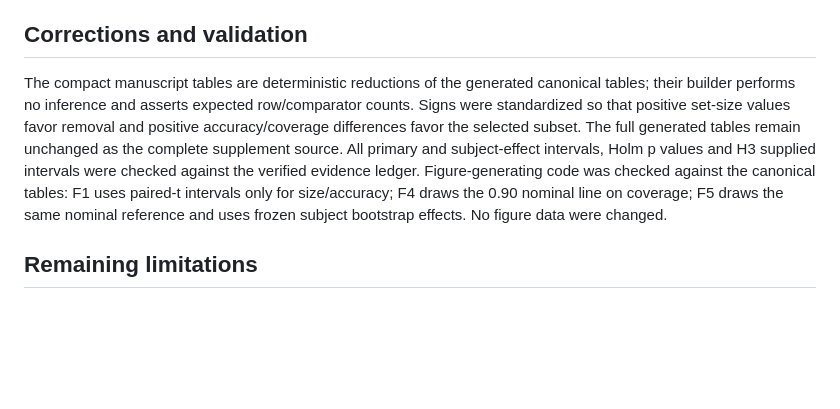
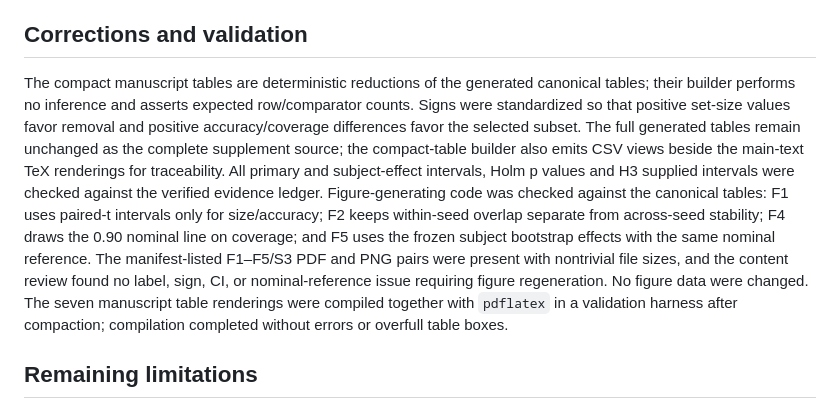
Before and after one commit to samantr/conformal-harmful-features, a Markdown page: paper/manuscript/display-review.md, the part around the change. GitHub-like rendering; blank space fills up the shorter version.

Commit message:
Record completed display validation

```diff
--- a/paper/manuscript/display-review.md
+++ b/paper/manuscript/display-review.md
@@ -52,7 +52,7 @@ The review found no verified numerical sign or interval error in the generated e
 
 ## Corrections and validation
 
-The compact manuscript tables are deterministic reductions of the generated canonical tables; their builder performs no inference and asserts expected row/comparator counts. Signs were standardized so that positive set-size values favor removal and positive accuracy/coverage differences favor the selected subset. The full generated tables remain unchanged as the complete supplement source. All primary and subject-effect intervals, Holm p values and H3 supplied intervals were checked against the verified evidence ledger. Figure-generating code was checked against the canonical tables: F1 uses paired-t intervals only for size/accuracy; F4 draws the 0.90 nominal line on coverage; F5 draws the same nominal reference and uses frozen subject bootstrap effects. No figure data were changed.
+The compact manuscript tables are deterministic reductions of the generated canonical tables; their builder performs no inference and asserts expected row/comparator counts. Signs were standardized so that positive set-size values favor removal and positive accuracy/coverage differences favor the selected subset. The full generated tables remain unchanged as the complete supplement source; the compact-table builder also emits CSV views beside the main-text TeX renderings for traceability. All primary and subject-effect intervals, Holm p values and H3 supplied intervals were checked against the verified evidence ledger. Figure-generating code was checked against the canonical tables: F1 uses paired-t intervals only for size/accuracy; F2 keeps within-seed overlap separate from across-seed stability; F4 draws the 0.90 nominal line on coverage; and F5 uses the frozen subject bootstrap effects with the same nominal reference. The manifest-listed F1–F5/S3 PDF and PNG pairs were present with nontrivial file sizes, and the content review found no label, sign, CI, or nominal-reference issue requiring figure regeneration. No figure data were changed. The seven manuscript table renderings were compiled together with `pdflatex` in a validation harness after compaction; compilation completed without errors or overfull table boxes.
 
 ## Remaining limitations
 
```
